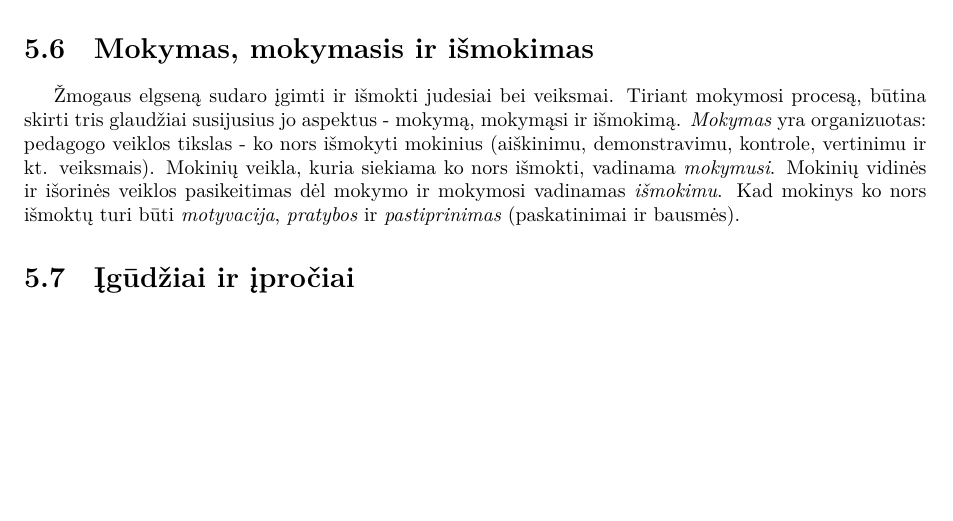
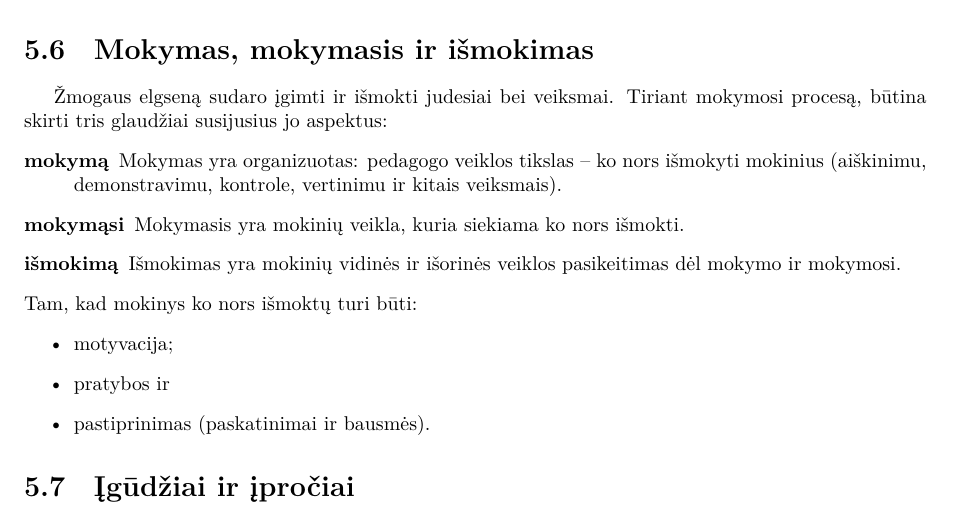
Before and after one commit to vakaras/Psichologija, a LaTeX document (main.tex, which reads individualios_savybės.tex): part of page 23 of 29, cut so that both start at the same text, the shorter picture padded with empty space. Compiled offline with XeLaTeX.

Commit message:
Pakeista mokymo aprašymo struktūra.

```diff
--- a/individualios_savybės.tex
+++ b/individualios_savybės.tex
@@ -324,14 +324,22 @@ pasekoje.
 \label{tema:mokymas_mokymasis}
 
 Žmogaus elgseną sudaro įgimti ir išmokti judesiai bei veiksmai. Tiriant
-mokymosi procesą, būtina skirti tris glaudžiai susijusius jo aspektus -
-mokymą, mokymąsi ir išmokimą. \emph{Mokymas} yra organizuotas: pedagogo veiklos
-tikslas - ko nors išmokyti mokinius (aiškinimu, demonstravimu, kontrole,
-vertinimu ir kt. veiksmais). Mokinių veikla, kuria siekiama ko nors
-išmokti, vadinama \emph{mokymusi}. Mokinių vidinės ir išorinės veiklos
-pasikeitimas dėl mokymo ir mokymosi vadinamas \emph{išmokimu}. Kad mokinys
-ko nors išmoktų turi būti \emph{motyvacija}, \emph{pratybos} ir
-\emph{pastiprinimas} (paskatinimai ir bausmės).
+mokymosi procesą, būtina skirti tris glaudžiai susijusius jo aspektus:
+\begin{description}
+  \item[mokymą] Mokymas yra organizuotas: pedagogo veiklos tikslas –
+    ko nors išmokyti mokinius (aiškinimu, demonstravimu, kontrole,
+    vertinimu ir kitais veiksmais).
+  \item[mokymąsi] Mokymasis yra mokinių veikla, kuria siekiama ko nors
+    išmokti.
+  \item[išmokimą] Išmokimas yra mokinių vidinės ir išorinės veiklos
+    pasikeitimas dėl mokymo ir mokymosi.
+\end{description}
+Tam, kad mokinys ko nors išmoktų turi būti:
+\begin{itemize}
+  \item motyvacija;
+  \item pratybos ir
+  \item pastiprinimas (paskatinimai ir bausmės).
+\end{itemize}
 
 \section{Įgūdžiai ir įpročiai}
 
```
